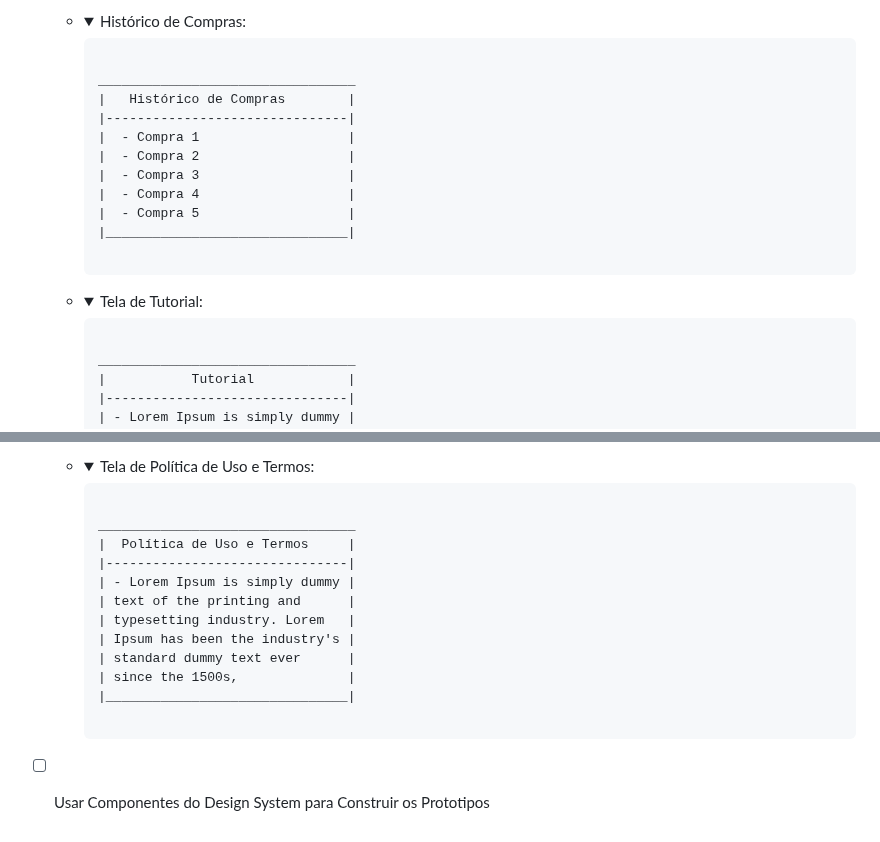
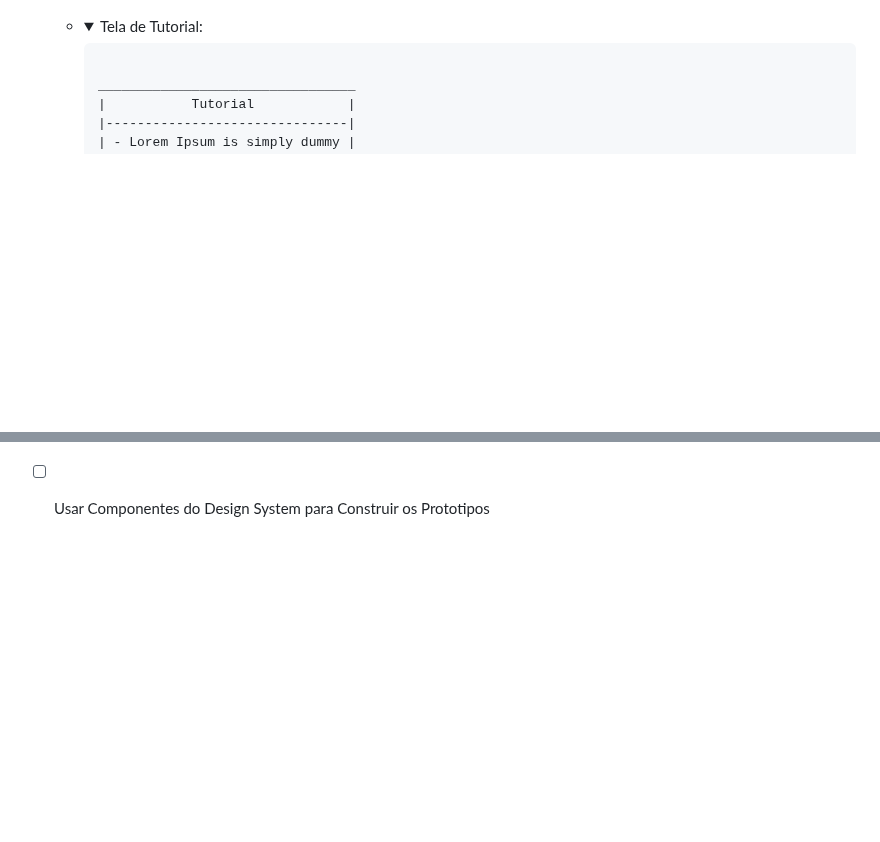
Before and after one commit to brunovjk/ShopScan, a Markdown page: checklist_projeto.md, 2 parts joined by grey strips. Drawn GitHub-style; folded sections open; blank space fills up the shorter version.

Commit message:
Finish wireframe

````diff
--- a/checklist_projeto.md
+++ b/checklist_projeto.md
@@ -184,22 +187,4 @@
 
-    </details>
-
-  - <details>
-    <summary>Histórico de Compras:</summary>
-
-    ```
-
-    _________________________________
-    |   Histórico de Compras        |
-    |-------------------------------|
-    |  - Compra 1                   |
-    |  - Compra 2                   |
-    |  - Compra 3                   |
-    |  - Compra 4                   |
-    |  - Compra 5                   |
-    |_______________________________|
-
-    ```
 
     </details>
 
@@ -223,23 +209,4 @@
 
-    </details>
-
-  - <details>
-    <summary>Tela de Política de Uso e Termos:</summary>
-
-    ```
-
-    _________________________________
-    |  Política de Uso e Termos     |
-    |-------------------------------|
-    | - Lorem Ipsum is simply dummy |
-    | text of the printing and      |
-    | typesetting industry. Lorem   |
-    | Ipsum has been the industry's |
-    | standard dummy text ever      |
-    | since the 1500s,              |
-    |_______________________________|
-
-    ```
 
     </details>
 
````
Also changed, not shown: other parts of checklist_projeto.md (+4 -0 lines).
